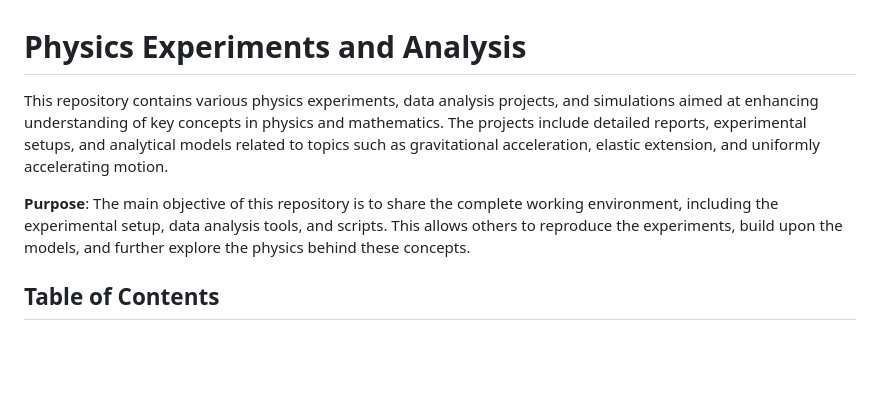
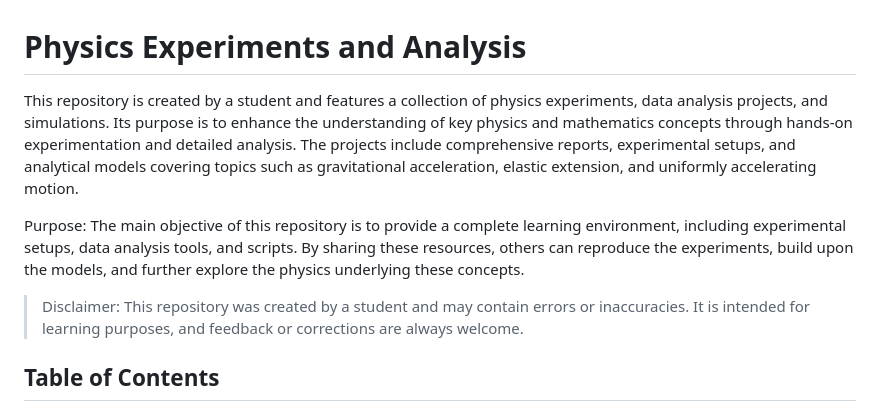
Before and after one commit to ibeuler/LAB-Reports, a Markdown page: README.md, the part around the change. Rendered like a GitHub page; blank space fills up the shorter version.

Commit message:
Update README.md
disclaimer

```diff
--- a/README.md
+++ b/README.md
@@ -1,8 +1,10 @@
 # Physics Experiments and Analysis
 
-This repository contains various physics experiments, data analysis projects, and simulations aimed at enhancing understanding of key concepts in physics and mathematics. The projects include detailed reports, experimental setups, and analytical models related to topics such as gravitational acceleration, elastic extension, and uniformly accelerating motion.
+This repository is created by a student and features a collection of physics experiments, data analysis projects, and simulations. Its purpose is to enhance the understanding of key physics and mathematics concepts through hands-on experimentation and detailed analysis. The projects include comprehensive reports, experimental setups, and analytical models covering topics such as gravitational acceleration, elastic extension, and uniformly accelerating motion.
 
-**Purpose**: The main objective of this repository is to share the complete working environment, including the experimental setup, data analysis tools, and scripts. This allows others to reproduce the experiments, build upon the models, and further explore the physics behind these concepts.
+Purpose: The main objective of this repository is to provide a complete learning environment, including experimental setups, data analysis tools, and scripts. By sharing these resources, others can reproduce the experiments, build upon the models, and further explore the physics underlying these concepts.
+
+> Disclaimer: This repository was created by a student and may contain errors or inaccuracies. It is intended for learning purposes, and feedback or corrections are always welcome.
 
 ## Table of Contents
 
```
